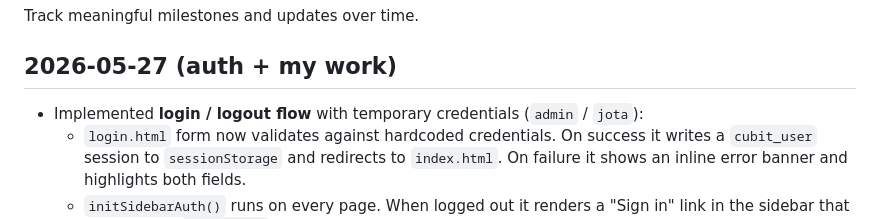
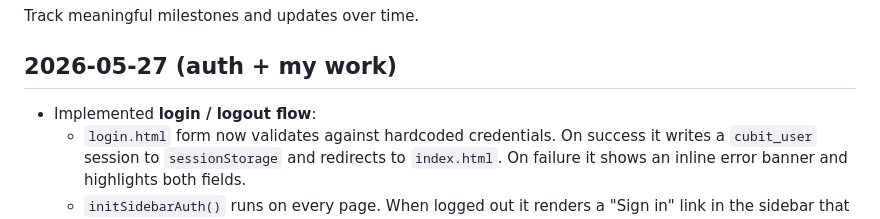
Before and after one commit to ibenkim/cubit, a Markdown page: docs/progress.md, the part around the change. GitHub-like rendering.

Commit message:
update credentials

```diff
--- a/docs/progress.md
+++ b/docs/progress.md
@@ -4,7 +4,7 @@ Track meaningful milestones and updates over time.
 
 ## 2026-05-27 (auth + my work)
 
-- Implemented **login / logout flow** with temporary credentials (`admin` / `jota`):
+- Implemented **login / logout flow**:
   - `login.html` form now validates against hardcoded credentials. On success it
     writes a `cubit_user` session to `sessionStorage` and redirects to `index.html`.
     On failure it shows an inline error banner and highlights both fields.
```
